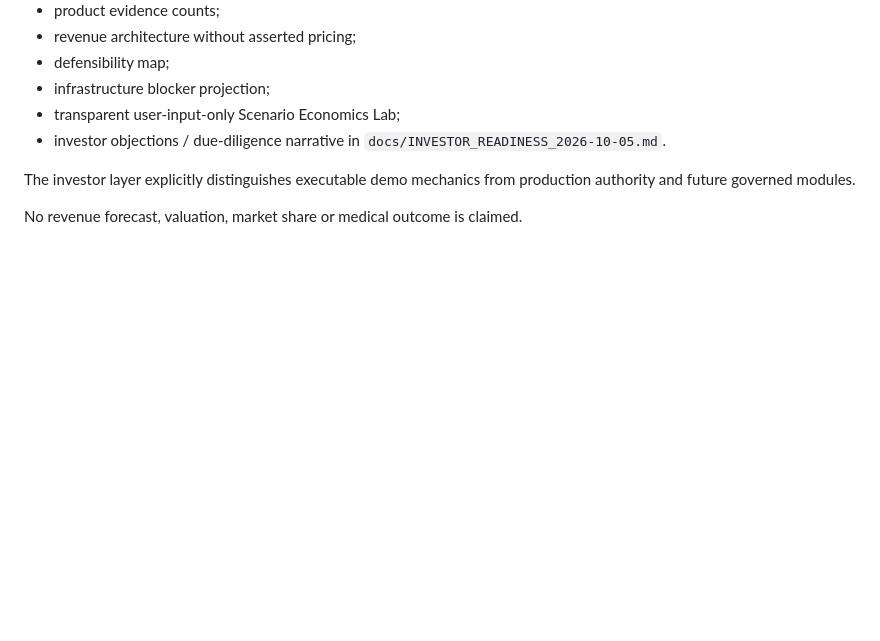
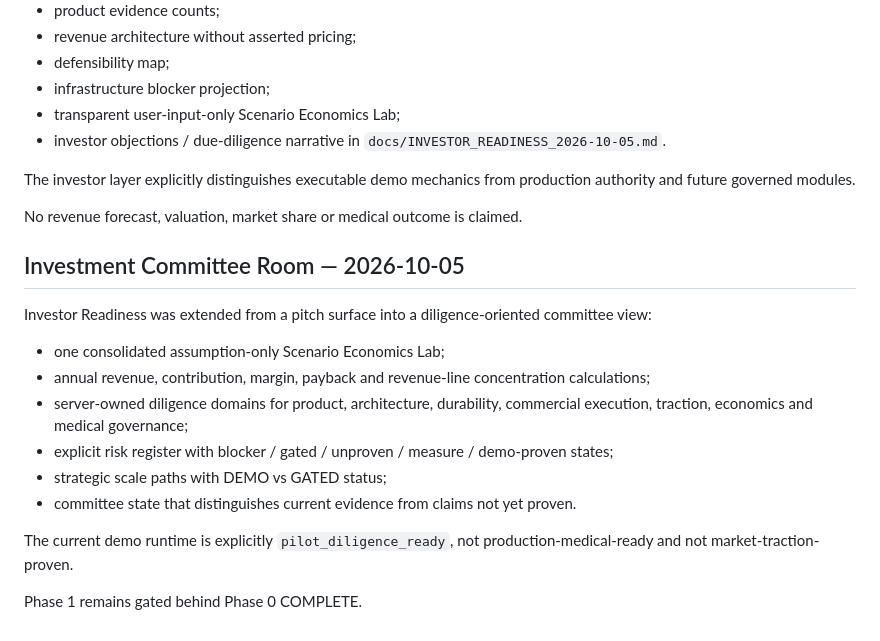
Before and after one commit to PetrFedin/promomed, a Markdown page: docs/IMPLEMENTED_SCOPE.md, the part around the change. Rendered like a GitHub page; blank space fills up the shorter version.

Commit message:
Record investment committee room scope

```diff
--- a/docs/IMPLEMENTED_SCOPE.md
+++ b/docs/IMPLEMENTED_SCOPE.md
@@ -152,3 +152,19 @@ Repository/runtime scope:
 The investor layer explicitly distinguishes executable demo mechanics from production authority and future governed modules.
 
 No revenue forecast, valuation, market share or medical outcome is claimed.
+
+
+## Investment Committee Room — 2026-10-05
+
+Investor Readiness was extended from a pitch surface into a diligence-oriented committee view:
+
+- one consolidated assumption-only Scenario Economics Lab;
+- annual revenue, contribution, margin, payback and revenue-line concentration calculations;
+- server-owned diligence domains for product, architecture, durability, commercial execution, traction, economics and medical governance;
+- explicit risk register with blocker / gated / unproven / measure / demo-proven states;
+- strategic scale paths with DEMO vs GATED status;
+- committee state that distinguishes current evidence from claims not yet proven.
+
+The current demo runtime is explicitly `pilot_diligence_ready`, not production-medical-ready and not market-traction-proven.
+
+Phase 1 remains gated behind Phase 0 COMPLETE.
```
